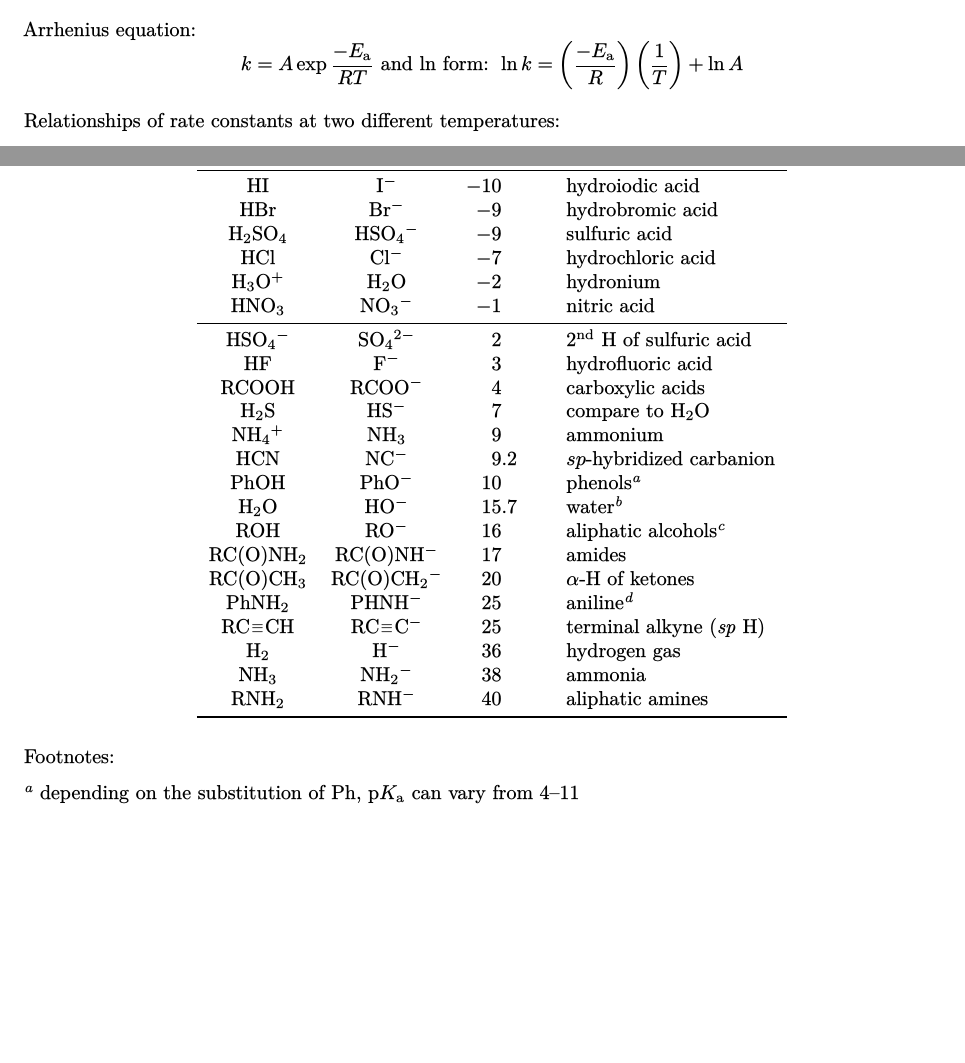
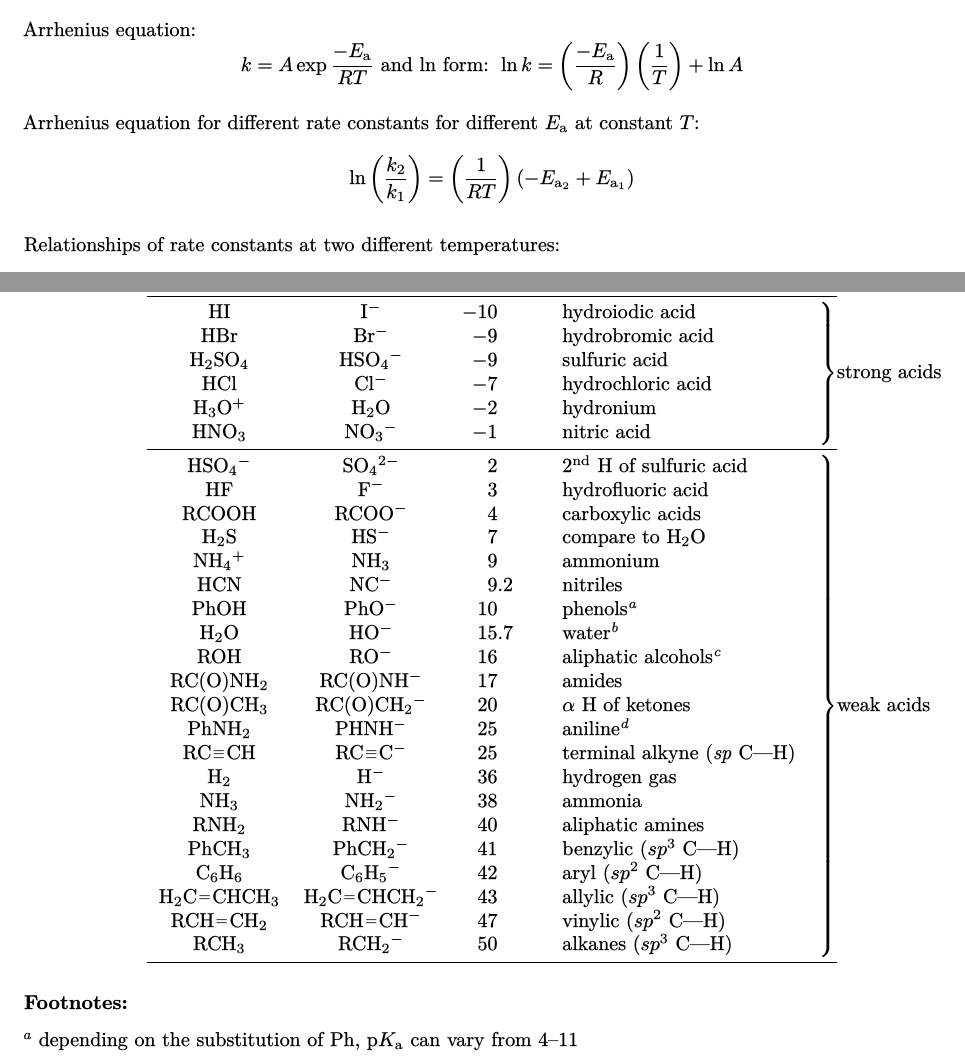
Before and after one commit to terhorstj/equations, a LaTeX document (equations.tex): two parts of pages 10 and 17 of 24 before the commit and two parts of pages 11 and 18 of 26 after it, joined at a grey line, cut so that both start at the same text, the shorter picture padded with empty space. The pictures show the PDF file equations.pdf that the author committed with the source.

Commit message:
added more stats

```diff
--- a/equations.tex
+++ b/equations.tex
@@ -606,6 +606,11 @@ Standard free energy of an electrochemical cell:
 Arrhenius equation:
 \begin{equation*}
 k = A \exp{\frac{-E_\textnormal{a}}{RT}} \textnormal{ and ln form: } \ln k = \left(\frac{-E_\textnormal{a}}{R}\right)\left(\frac{1}{T}\right) + \ln A
+\end{equation*}
+
+Arrhenius equation for different rate constants for different $E_{\textnormal{a}}$ at constant $T$:
+\begin{equation*}
+\ln{\left(\frac{k_2}{k_1}\right)} = \left(\frac{1}{RT}\right)(-E_{\textnormal{a}_2}+E_{\textnormal{a}_1})
 \end{equation*}
 
 Relationships of rate constants at two different temperatures:
@@ -936 +941,2 @@ x = \frac{-b\pm\sqrt{b^2-4ac}}{2a}
                \toprule
+               Acid           &   Conj.\ Base      &  {\pKa}      &   Remarks        & \\
@@ -938,13 +943,8 @@ x = \frac{-b\pm\sqrt{b^2-4ac}}{2a}
                \midrule
-               HI             &   I$^{-}$          &  -10                        &   hydroiodic acid \\
-               HBr            &   Br$^{-}$         &  -9                         &   hydrobromic acid \\
-               \ce{H2SO4}     &   \ce{HSO4}$^{-}$  &  -9                         &   sulfuric acid \\
-               HCl            &   Cl$^{-}$         &  -7                         &   hydrochloric acid \\
-               \ce{H3O}$^{+}$ &   \ce{H2O}         &  -2                         &   hydronium \\
-               \ce{HNO3}      &   \ce{NO3}$^{-}$   &  -1                         &   nitric acid \\
+               HI             &   I$^{-}$          &  -10                        &   hydroiodic acid & \rdelim\}{6}{1mm}[strong acids] \\
+               HBr            &   Br$^{-}$         &  -9                         &   hydrobromic acid & \\
+               \ce{H2SO4}     &   \ce{HSO4}$^{-}$  &  -9                         &   sulfuric acid & \\
+               HCl            &   Cl$^{-}$         &  -7                         &   hydrochloric acid & \\
+               \ce{H3O}$^{+}$ &   \ce{H2O}         &  -2                         &   hydronium & \\
+               \ce{HNO3}      &   \ce{NO3}$^{-}$   &  -1                         &   nitric acid & \\
                \midrule
-               \ce{HSO4}$^{-}$ & \ce{SO4}$^{2-}$   &   2                         &   2$^{\textnormal{nd}}$ H of sulfuric acid \\
-               HF             &   F$^{-}$          &   3                         &   hydrofluoric acid \\
-               RCOOH          &   RCOO$^{-}$       &   4                         &   carboxylic acids \\
-               \ce{H2S}       &   HS$^{-}$         &   7                         &   compare to H$_2$O\\
-               \ce{NH4}$^{+}$ &   \ce{NH3}         &   9                         &   ammonium \\
@@ -954,8 +950,0 @@ x = \frac{-b\pm\sqrt{b^2-4ac}}{2a}
-               ROH            &   RO$^{-}$         &   16                        &   aliphatic alcohols$^{\textit{c}}$ \\
-               \ce{RC(O)NH2}  &   \ce{RC(O)NH}$^{-}$ & 17                        &   amides \\
-               \ce{RC(O)CH3}  &   \ce{RC(O)CH2}$^{-}$ & 20                       &   $\alpha$-H of ketones\\
-               \ce{PhNH2}     &   PHNH$^{-}$       &   25                        &   aniline$^{\textit{d}}$ \\
-               \ce{RC#CH}     &   \ce{RC#C}$^{-}$  &   25                        &   terminal alkyne (\textit{sp} H) \\
-               H$_2$          &   H$^{-}$          &   36                        &   hydrogen gas \\
-               \ce{NH3}       &   \ce{NH2}$^{-}$   &   38                        &   ammonia \\
-               \ce{RNH2}      &   RNH$^{-}$        &   40                        &   aliphatic amines \\
@@ -962,8 +955,26 @@ x = \frac{-b\pm\sqrt{b^2-4ac}}{2a}
+               \ce{NH4}$^{+}$ &   \ce{NH3}         &   9                         &   ammonium & \\
+               HCN            &   NC$^{-}$         &   9.2                       &   nitriles & \\
+               PhOH           &   PhO$^{-}$        &   10                        &   phenols$^{\textit{a}}$ & \\
+               \ce{H2O}       &   HO$^{-}$         &   15.7                      &   water$^{\textit{b}}$ & \\
+               ROH            &   RO$^{-}$         &   16                        &   aliphatic alcohols$^{\textit{c}}$ & \\
+               \ce{RC(O)NH2}  &   \ce{RC(O)NH}$^{-}$ & 17                        &   amides & \\
+               \ce{RC(O)CH3}  &   \ce{RC(O)CH2}$^{-}$ & 20                       &   $\alpha$ H of ketones& \\
+               \ce{PhNH2}     &   PHNH$^{-}$       &   25                        &   aniline$^{\textit{d}}$ & \\
+               \ce{RC#CH}     &   \ce{RC#C}$^{-}$  &   25                        &   terminal alkyne (\textit{sp} C---H) & \\
+               \ce{H2}        &   H$^{-}$          &   36                        &   hydrogen gas & \\
+               \ce{NH3}       &   \ce{NH2}$^{-}$   &   38                        &   ammonia & \\
+               \ce{RNH2}      &   RNH$^{-}$        &   40                        &   aliphatic amines & \\
+               \ce{PhCH3}     &   \ce{PhCH2}$^{-}$ &   41                        &   benzylic ($sp^3$ C---H) & \\
+               \ce{C6H6}      &    \ce{C6H5}$^{-}$ &   42                        &   aryl ($sp^2$ C---H) & \\
+               \ce{H2C=CHCH3} &   \ce{H2C=CHCH2}$^{-}$ &  43                     &   allylic ($sp^3$ C---H) & \\
+               \ce{RCH=CH2}   &   \ce{RCH=CH}$^{-}$ &  47                        &   vinylic ($sp^2$ C---H) & \\
+               \ce{RCH3}       &   \ce{RCH2}$^{-}$   &   50                     &   alkanes ($sp^3$ C---H) & \\
                \bottomrule
           \end{tabular}
 \end{center}
 
-\bigskip Footnotes:
+
+\subsection*{Footnotes:}
 
 $^{\textit{a}}$ depending on the substitution of Ph, p$K_\textnormal{a}$ can vary from 4--11
 
```
Also changed, not shown: options.tex (+9 -12 lines), equations.pdf, equations.tex (38 more changed lines).
